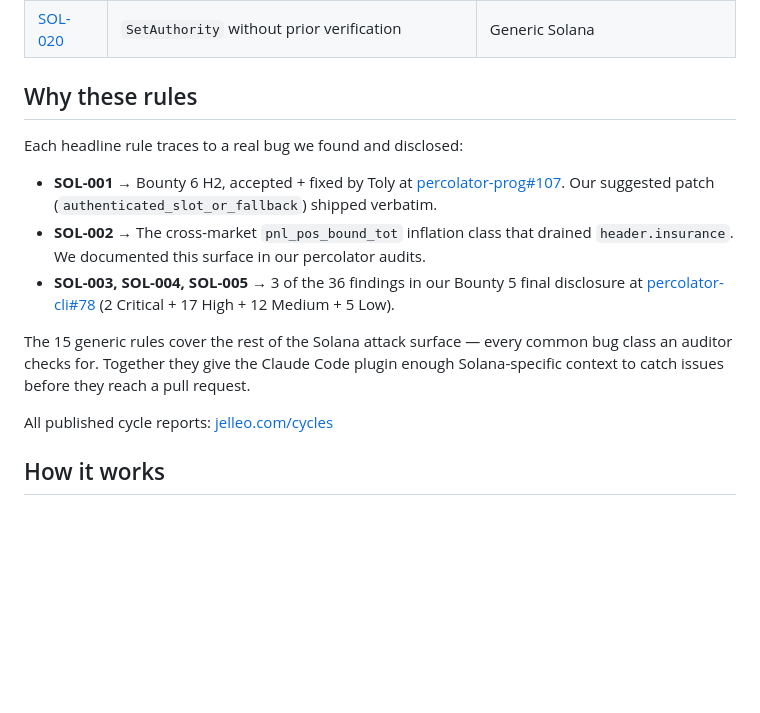
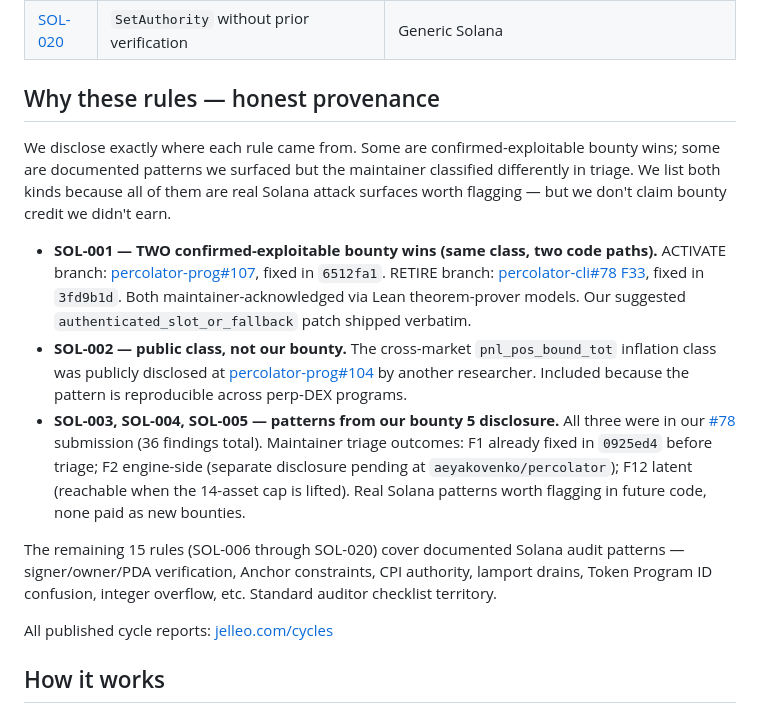
Before and after one commit to Copenhagen0x/solana-security-guidance, a Markdown page: README.md, the part around one of its changes. Rendered like a GitHub page; blank space fills up the shorter version.

```diff
--- a/README.md
+++ b/README.md
@@ -57,15 +57,15 @@ Done. Open a Solana program file in Claude Code and the plugin will catch issues
 | [SOL-019](claude-security-guidance.md#sol-019--missing-discriminator-check) | Missing discriminator check on deserialize | Generic Solana |
 | [SOL-020](claude-security-guidance.md#sol-020--setauthority-without-verification) | `SetAuthority` without prior verification | Generic Solana |
 
-## Why these rules
+## Why these rules — honest provenance
 
-Each headline rule traces to a real bug we found and disclosed:
+We disclose exactly where each rule came from. Some are confirmed-exploitable bounty wins; some are documented patterns we surfaced but the maintainer classified differently in triage. We list both kinds because all of them are real Solana attack surfaces worth flagging — but we don't claim bounty credit we didn't earn.
 
-- **SOL-001** → Bounty 6 H2, accepted + fixed by Toly at [percolator-prog#107](https://github.com/aeyakovenko/percolator-prog/issues/107). Our suggested patch (`authenticated_slot_or_fallback`) shipped verbatim.
-- **SOL-002** → The cross-market `pnl_pos_bound_tot` inflation class that drained `header.insurance`. We documented this surface in our percolator audits.
-- **SOL-003, SOL-004, SOL-005** → 3 of the 36 findings in our Bounty 5 final disclosure at [percolator-cli#78](https://github.com/aeyakovenko/percolator-cli/issues/78) (2 Critical + 17 High + 12 Medium + 5 Low).
+- **SOL-001 — TWO confirmed-exploitable bounty wins (same class, two code paths).** ACTIVATE branch: [percolator-prog#107](https://github.com/aeyakovenko/percolator-prog/issues/107), fixed in `6512fa1`. RETIRE branch: [percolator-cli#78 F33](https://github.com/aeyakovenko/percolator-cli/issues/78), fixed in `3fd9b1d`. Both maintainer-acknowledged via Lean theorem-prover models. Our suggested `authenticated_slot_or_fallback` patch shipped verbatim.
+- **SOL-002 — public class, not our bounty.** The cross-market `pnl_pos_bound_tot` inflation class was publicly disclosed at [percolator-prog#104](https://github.com/aeyakovenko/percolator-prog/issues/104) by another researcher. Included because the pattern is reproducible across perp-DEX programs.
+- **SOL-003, SOL-004, SOL-005 — patterns from our bounty 5 disclosure.** All three were in our [#78](https://github.com/aeyakovenko/percolator-cli/issues/78) submission (36 findings total). Maintainer triage outcomes: F1 already fixed in `0925ed4` before triage; F2 engine-side (separate disclosure pending at `aeyakovenko/percolator`); F12 latent (reachable when the 14-asset cap is lifted). Real Solana patterns worth flagging in future code, none paid as new bounties.
 
-The 15 generic rules cover the rest of the Solana attack surface — every common bug class an auditor checks for. Together they give the Claude Code plugin enough Solana-specific context to catch issues before they reach a pull request.
+The remaining 15 rules (SOL-006 through SOL-020) cover documented Solana audit patterns — signer/owner/PDA verification, Anchor constraints, CPI authority, lamport drains, Token Program ID confusion, integer overflow, etc. Standard auditor checklist territory.
 
 All published cycle reports: [jelleo.com/cycles](https://jelleo.com/cycles)
 
```
Also changed, not shown: other parts of README.md (+8 -8 lines), CHANGELOG.md (+19 -7 lines), claude-security-guidance.md (+14 -33 lines), assets/sol-001-demo.png, 1 other file.
